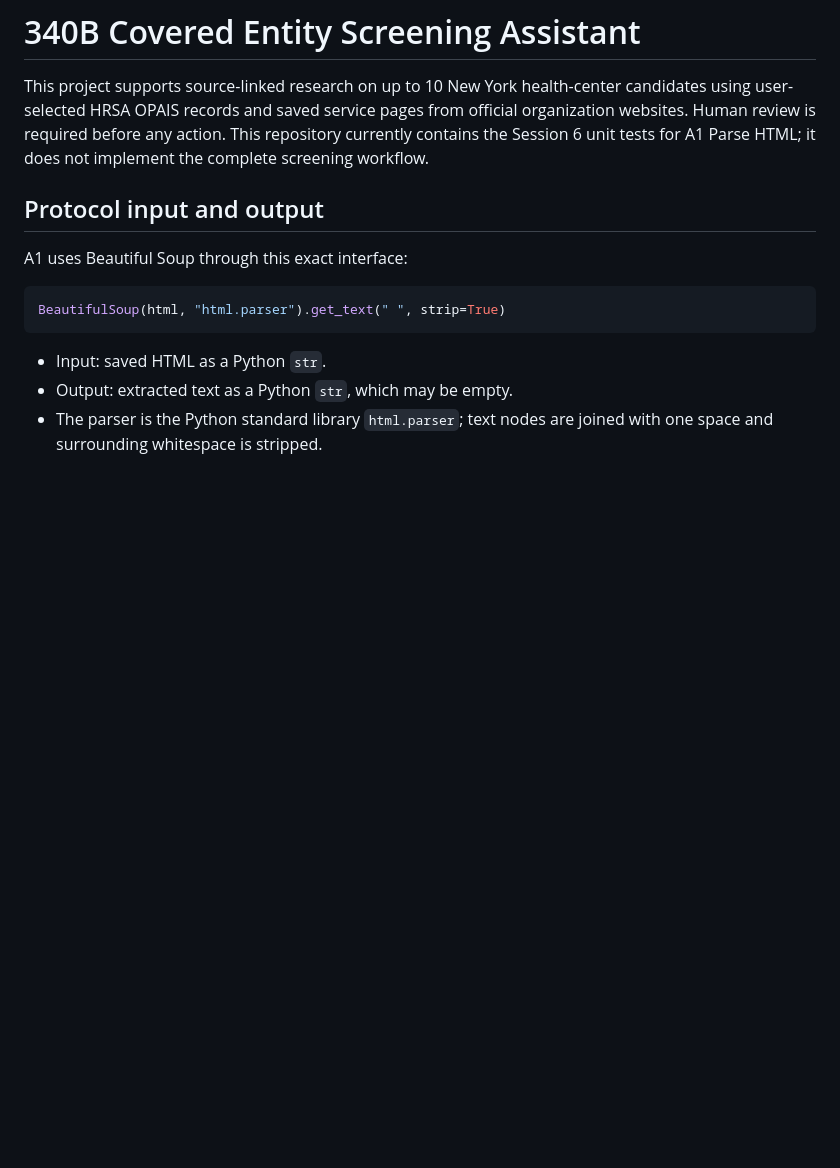
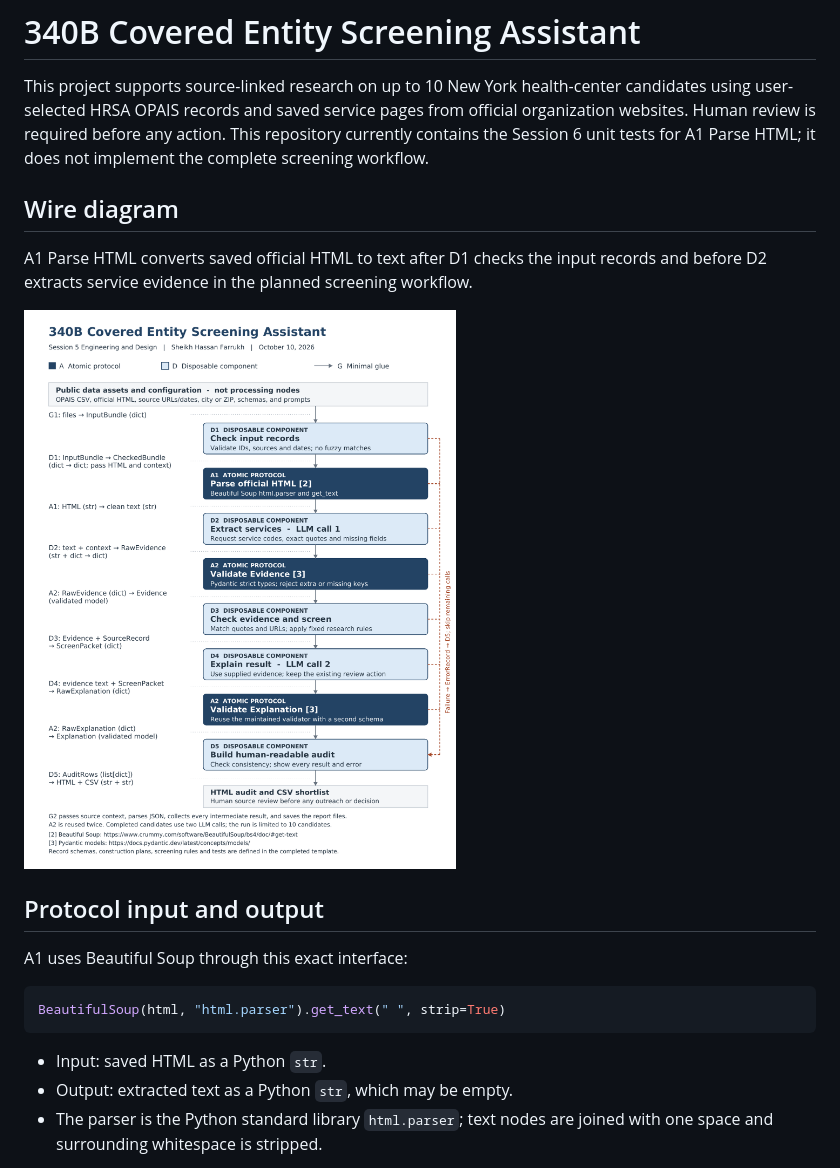
Before and after one commit to sfarrukh1987/340b-covered-entity-screening-assistant, a Markdown page: README.md, the part around the change. GitHub-like rendering; pictures changed too: docs/wire_diagram.png (added); blank space fills up the shorter version.

Commit message:
Add wire diagram and link it in README

```diff
--- a/README.md
+++ b/README.md
@@ -1,6 +1,12 @@
 # 340B Covered Entity Screening Assistant
 
 This project supports source-linked research on up to 10 New York health-center candidates using user-selected HRSA OPAIS records and saved service pages from official organization websites. Human review is required before any action. This repository currently contains the Session 6 unit tests for A1 Parse HTML; it does not implement the complete screening workflow.
+
+## Wire diagram
+
+A1 Parse HTML converts saved official HTML to text after D1 checks the input records and before D2 extracts service evidence in the planned screening workflow.
+
+![Workflow wire diagram](docs/wire_diagram.png)
 
 ## Protocol input and output
 
```
